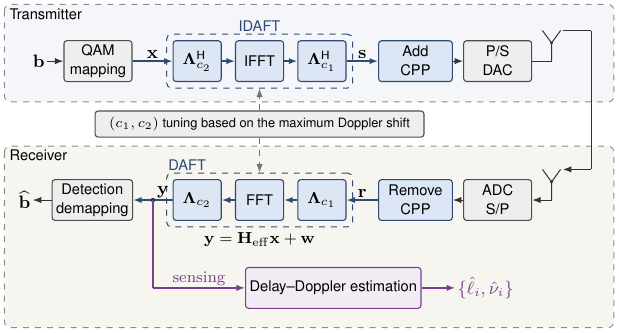
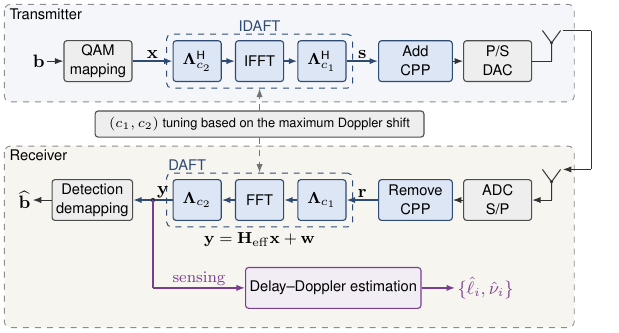
Before and after one commit to hyperx-web/hyperx, a LaTeX figure (tools/figures/fig_afdm.tex): the whole page. Compiled offline with pdfLaTeX.

Commit message:
AFDM figure: channel link drawn outside the Tx/Rx panels
Co-Authored-By: Claude Opus 5.5 <noreply@anthropic.com>

```diff
--- a/tools/figures/fig_afdm.tex
+++ b/tools/figures/fig_afdm.tex
@@ -39,7 +39,7 @@
 \def\yR{-2.45}   % receiver chain
 \def\yS{-4.0}    % sensing branch
 \def\xL{-0.6}
-\def\xR{10.15}
+\def\xR{9.45}    % panels end before the channel line
 \def\xa{2.8}     % first chirp/FFT block
 \def\xb{3.9}     % (I)FFT
 \def\xc{5.0}     % second chirp block
```
Also changed, not shown: assets/img/research/6g-afdm-anim.svg, tools/figures/fig_afdm.pdf.
